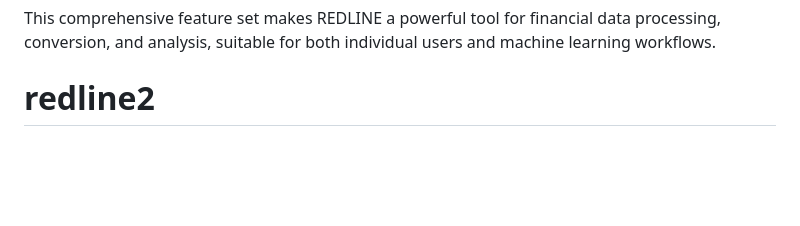
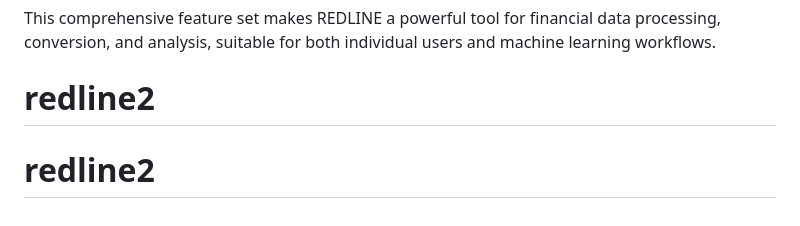
Before and after one commit to keepdevops/redline2, a Markdown page: README.md, the part around the change. GitHub-like rendering; blank space fills up the shorter version.

```diff
--- a/README.md
+++ b/README.md
@@ -357,3 +357,4 @@ This project is designed for financial data processing and machine learning work
 
 This comprehensive feature set makes REDLINE a powerful tool for financial data processing, conversion, and analysis, suitable for both individual users and machine learning workflows.
 # redline2
+# redline2
```
